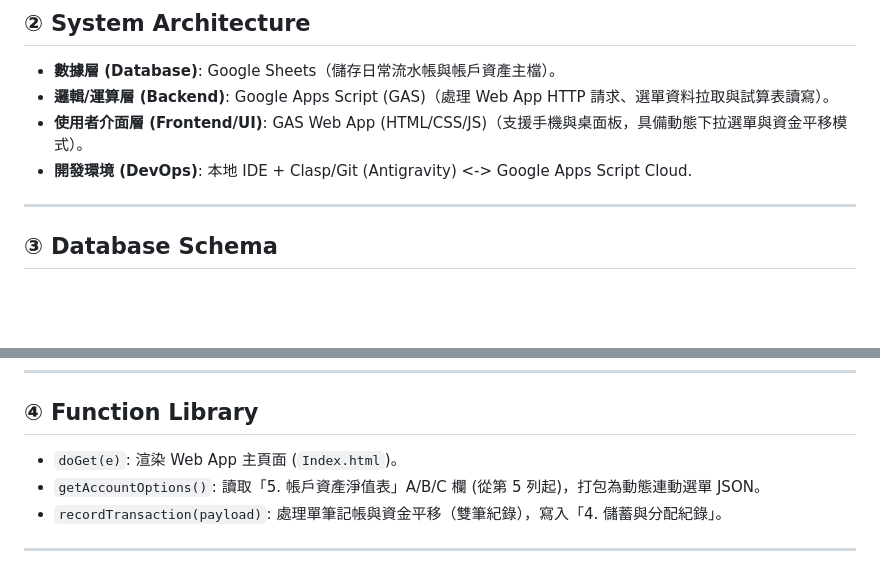
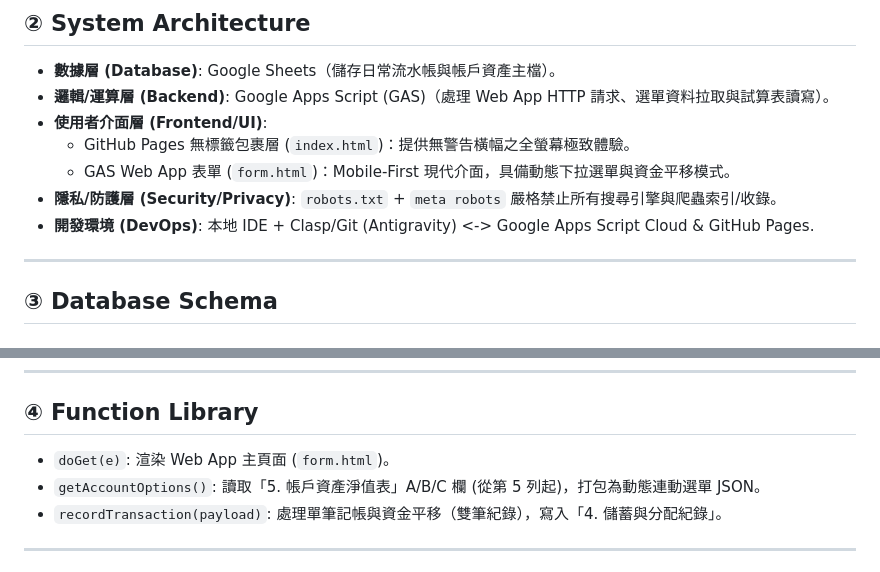
Before and after one commit to voyagermartin/Irrigation_Core, a Markdown page: HANDBOOK.MD, 2 parts joined by grey strips. GitHub-like rendering; blank space fills up the shorter version.

```diff
--- a/HANDBOOK.MD
+++ b/HANDBOOK.MD
@@ -10,8 +10,11 @@
 ## ② System Architecture
 * **數據層 (Database)**: Google Sheets（儲存日常流水帳與帳戶資產主檔）。
 * **邏輯/運算層 (Backend)**: Google Apps Script (GAS)（處理 Web App HTTP 請求、選單資料拉取與試算表讀寫）。
-* **使用者介面層 (Frontend/UI)**: GAS Web App (HTML/CSS/JS)（支援手機與桌面板，具備動態下拉選單與資金平移模式）。
-* **開發環境 (DevOps)**: 本地 IDE + Clasp/Git (Antigravity) <-> Google Apps Script Cloud.
+* **使用者介面層 (Frontend/UI)**:
+  * GitHub Pages 無標籤包裹層 (`index.html`)：提供無警告橫幅之全螢幕極致體驗。
+  * GAS Web App 表單 (`form.html`)：Mobile-First 現代介面，具備動態下拉選單與資金平移模式。
+* **隱私/防護層 (Security/Privacy)**: `robots.txt` + `meta robots` 嚴格禁止所有搜尋引擎與爬蟲索引/收錄。
+* **開發環境 (DevOps)**: 本地 IDE + Clasp/Git (Antigravity) <-> Google Apps Script Cloud & GitHub Pages.
 
 ---
 
@@ -37,7 +40,7 @@
 ---
 
 ## ④ Function Library
-* `doGet(e)`: 渲染 Web App 主頁面 (`Index.html`)。
+* `doGet(e)`: 渲染 Web App 主頁面 (`form.html`)。
 * `getAccountOptions()`: 讀取「5. 帳戶資產淨值表」A/B/C 欄 (從第 5 列起)，打包為動態連動選單 JSON。
 * `recordTransaction(payload)`: 處理單筆記帳與資金平移（雙筆紀錄），寫入「4. 儲蓄與分配紀錄」。
 
```
Also changed, not shown: other parts of HANDBOOK.MD (+29 -12 lines).
